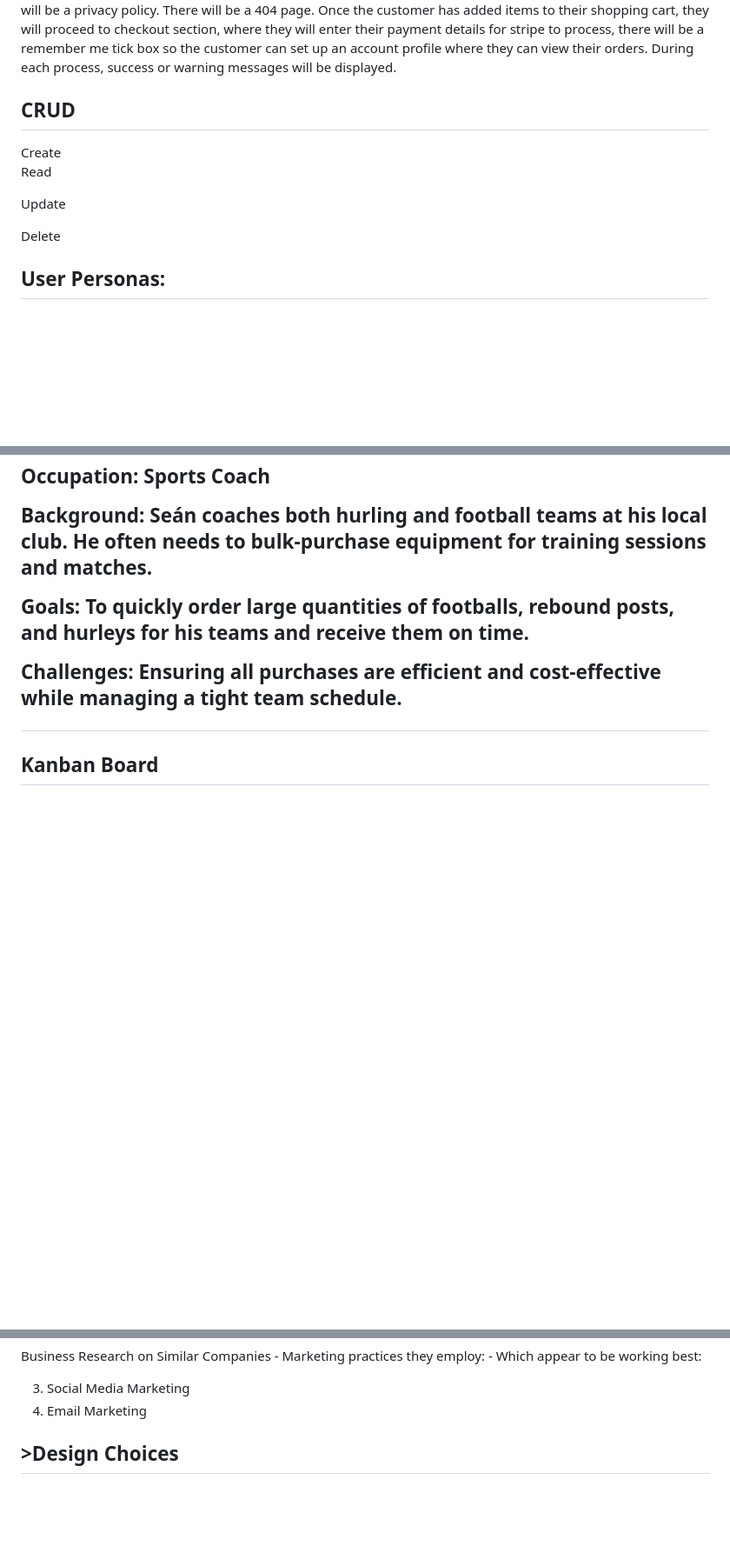
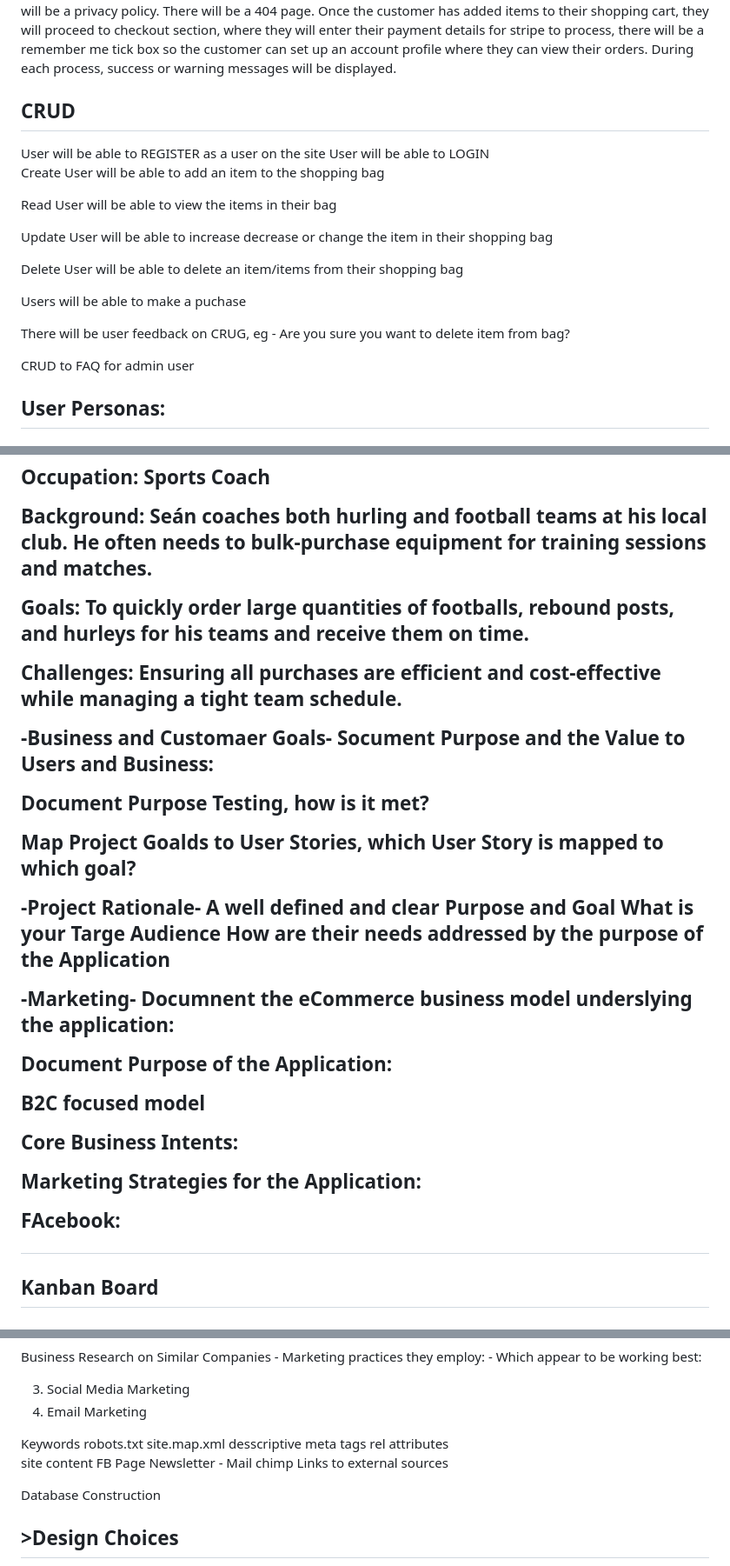
Before and after one commit to Viki-coding/GAA_STORE, a Markdown page: README.md, 3 parts joined by grey strips. Shown: that part at 87% size. GitHub-like rendering; blank space fills up the shorter version.

Commit message:
Update readme marketing and seo and credits section

```diff
--- a/README.md
+++ b/README.md
@@ -21,16 +21,26 @@ One of the unique selling points it to offer next day delivery if ordered before
 
 
 <h2>CRUD</h2>
+User will be able to REGISTER as a user on the site
+User will be able to LOGIN
+
 Create
-
+User will be able to add an item to the shopping bag
 
 Read
-
+User will be able to view the items in their bag
 
 Update
-
+User will be able to increase decrease or change the item in their shopping bag
 
 Delete
+User will be able to delete an item/items from their shopping bag
+
+Users will be able to make a puchase
+
+There will be user feedback on CRUG, eg - Are you sure you want to delete item from bag?
+
+CRUD to FAQ for admin user
 
 
 <h2>User Personas:<h2>
@@ -99,6 +109,32 @@ Name: Seán McCarthy
 **Goals:** To quickly order large quantities of footballs, rebound posts, and hurleys for his teams and receive them on time.
 
 **Challenges:** Ensuring all purchases are efficient and cost-effective while managing a tight team schedule.
+
+-Business and Customaer Goals-
+Socument Purpose and the Value to Users and Business:
+
+Document Purpose Testing, how is it met?
+
+Map Project Goalds to User Stories, which User Story is mapped to which goal?
+
+-Project Rationale-
+A well defined and clear Purpose and Goal
+What is your Targe Audience
+How are their needs addressed by the purpose of the Application
+
+-Marketing-
+Documnent the eCommerce business model underslying the application:
+
+Document Purpose of the Application:
+
+B2C focused model
+
+Core Business Intents:
+
+Marketing Strategies for the Application:
+
+
+FAcebook:
 
 
 
@@ -176,8 +212,20 @@ When you land on our site it is immediately obvious what the site is and conveys
 4. Email Marketing
 
 
+Keywords
+robots.txt
+site.map.xml
+desscriptive meta tags
+rel attributes
+site
+content
+FB Page
+Newsletter - Mail chimp
+Links to external sources
 
 
+
+Database Construction
 
 <h2>>Design Choices</h2>
 1. Captivating Homepage
```
Also changed, not shown: other parts of README.md (+15 -1 lines).
